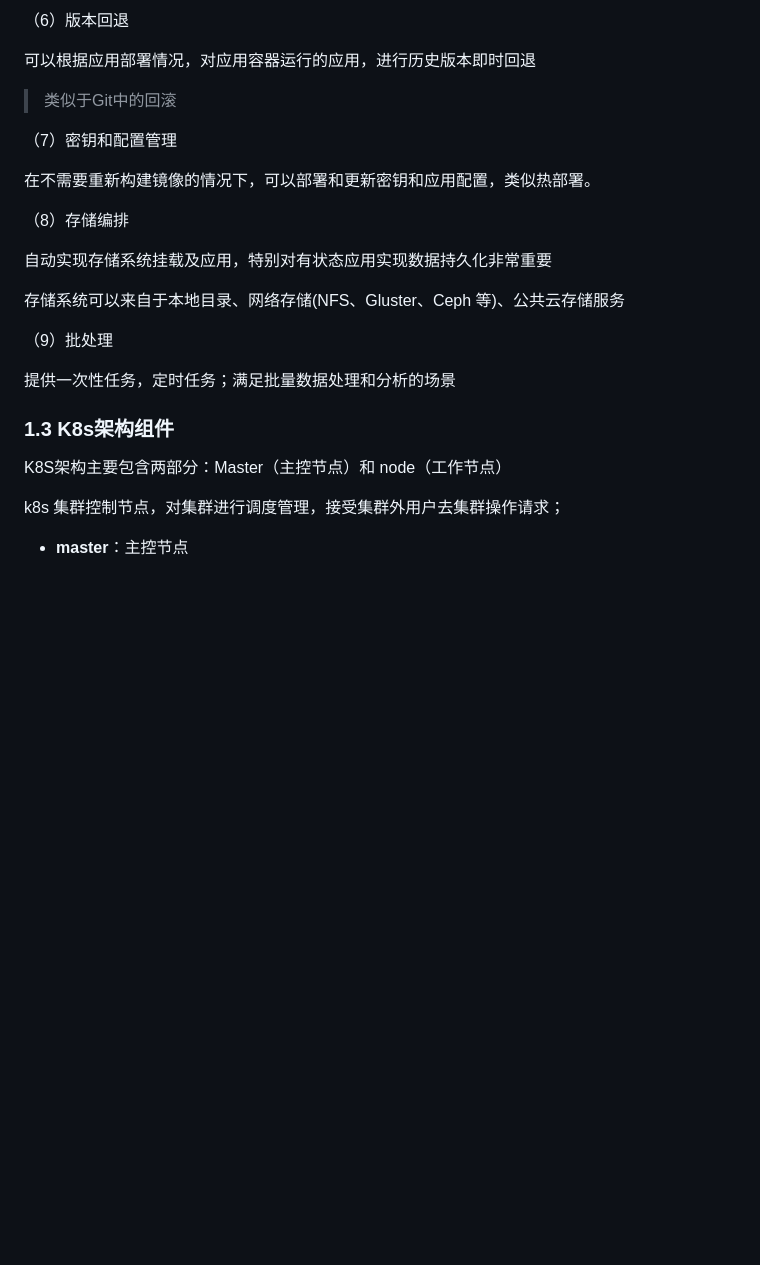
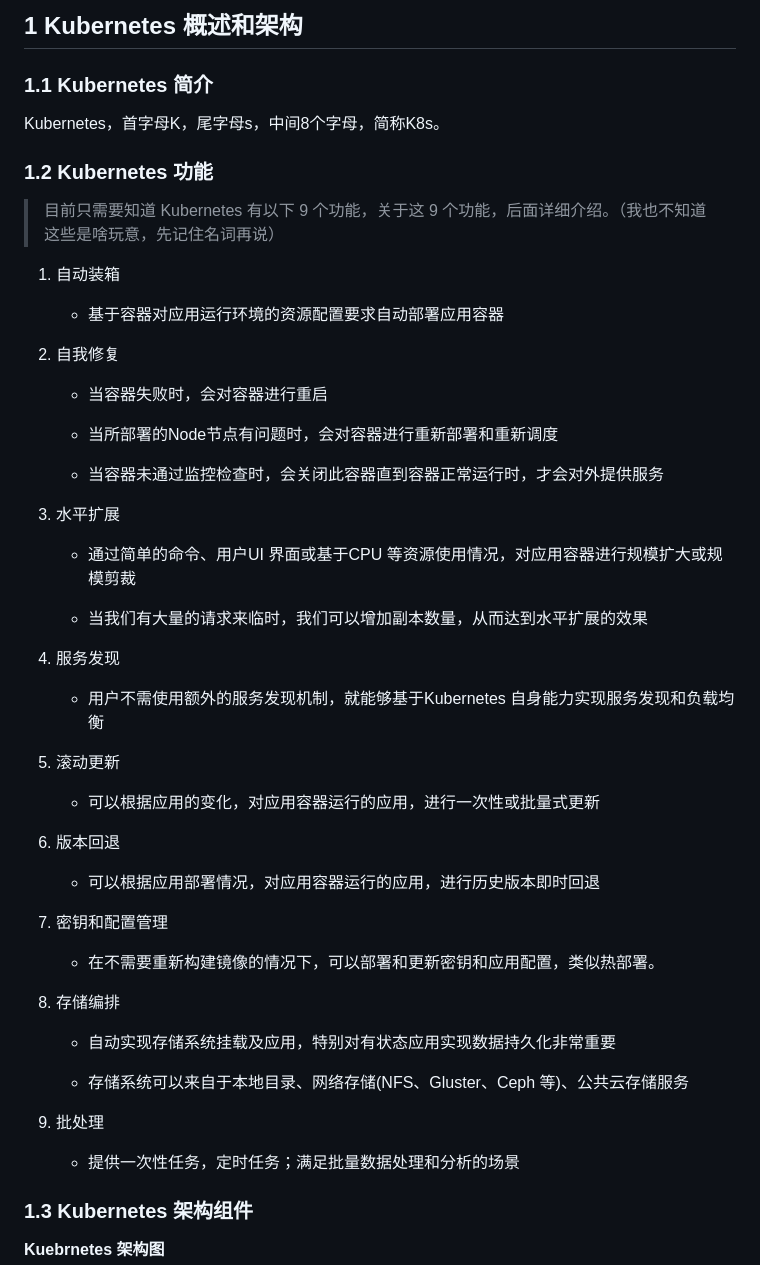
Before and after one commit to cyrus0w/kubernetes-study, a Markdown page: README.md, the part around the change printed below. Rendered like a GitHub page; blank space fills up the shorter version.

```diff
--- a/README.md
+++ b/README.md
@@ -84,27 +36,56 @@ Kubernetes，简称K8s，中间8个字母。
-（6）版本回退
-
-可以根据应用部署情况，对应用容器运行的应用，进行历史版本即时回退
-
-> 类似于Git中的回滚
-
-（7）密钥和配置管理
-
-在不需要重新构建镜像的情况下，可以部署和更新密钥和应用配置，类似热部署。
-
-（8）存储编排
-
-自动实现存储系统挂载及应用，特别对有状态应用实现数据持久化非常重要
-
-存储系统可以来自于本地目录、网络存储(NFS、Gluster、Ceph 等)、公共云存储服务
-
-（9）批处理
-
-提供一次性任务，定时任务；满足批量数据处理和分析的场景
-
-### 1.3  K8s架构组件
-
-K8S架构主要包含两部分：Master（主控节点）和 node（工作节点）
-
-k8s 集群控制节点，对集群进行调度管理，接受集群外用户去集群操作请求；
-
-- **master**：主控节点
+## 1  Kubernetes 概述和架构
+
+### 1.1 Kubernetes 简介
+
+Kubernetes，首字母K，尾字母s，中间8个字母，简称K8s。
+
+### 1.2 Kubernetes 功能
+
+> 目前只需要知道 Kubernetes 有以下 9 个功能，关于这 9 个功能，后面详细介绍。（我也不知道这些是啥玩意，先记住名词再说）
+
+1. 自动装箱
+
+   - 基于容器对应用运行环境的资源配置要求自动部署应用容器
+
+2. 自我修复
+
+   - 当容器失败时，会对容器进行重启
+
+   - 当所部署的Node节点有问题时，会对容器进行重新部署和重新调度
+
+   - 当容器未通过监控检查时，会关闭此容器直到容器正常运行时，才会对外提供服务
+
+3. 水平扩展
+
+   - 通过简单的命令、用户UI 界面或基于CPU 等资源使用情况，对应用容器进行规模扩大或规模剪裁
+
+   - 当我们有大量的请求来临时，我们可以增加副本数量，从而达到水平扩展的效果
+
+4. 服务发现
+
+   - 用户不需使用额外的服务发现机制，就能够基于Kubernetes 自身能力实现服务发现和负载均衡
+
+5. 滚动更新
+   - 可以根据应用的变化，对应用容器运行的应用，进行一次性或批量式更新
+
+6. 版本回退
+   - 可以根据应用部署情况，对应用容器运行的应用，进行历史版本即时回退
+
+7. 密钥和配置管理
+
+   - 在不需要重新构建镜像的情况下，可以部署和更新密钥和应用配置，类似热部署。
+
+8. 存储编排
+
+   - 自动实现存储系统挂载及应用，特别对有状态应用实现数据持久化非常重要
+
+   - 存储系统可以来自于本地目录、网络存储(NFS、Gluster、Ceph 等)、公共云存储服务
+
+9. 批处理
+
+   - 提供一次性任务，定时任务；满足批量数据处理和分析的场景
+
+### 1.3 Kubernetes 架构组件
+
+**Kuebrnetes 架构图**
+
```
Also changed, not shown: other parts of README.md (+126 -159 lines), images/k8s原理1.png (added), images/k8s架构1.png (added), images/k8s架构2.png (added), images/k8s架构3.png (added).
